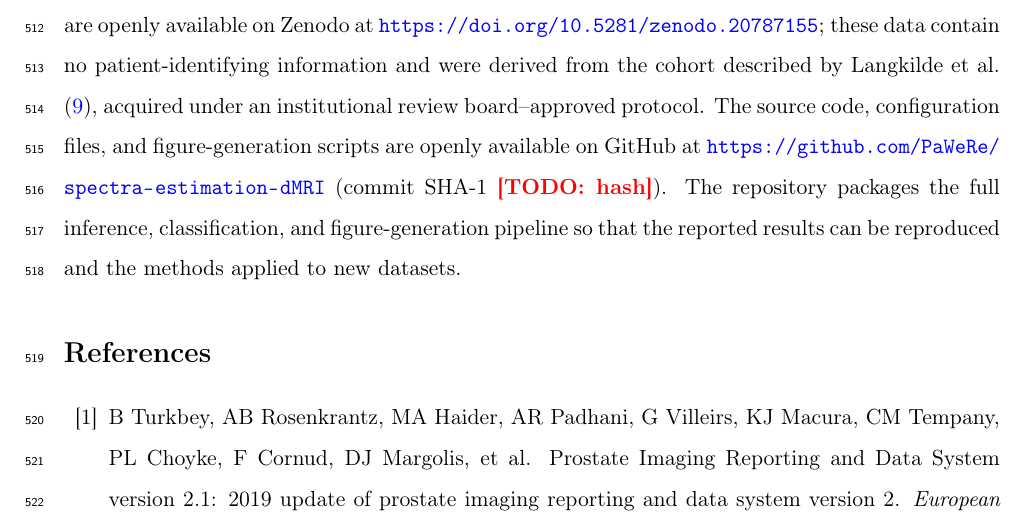
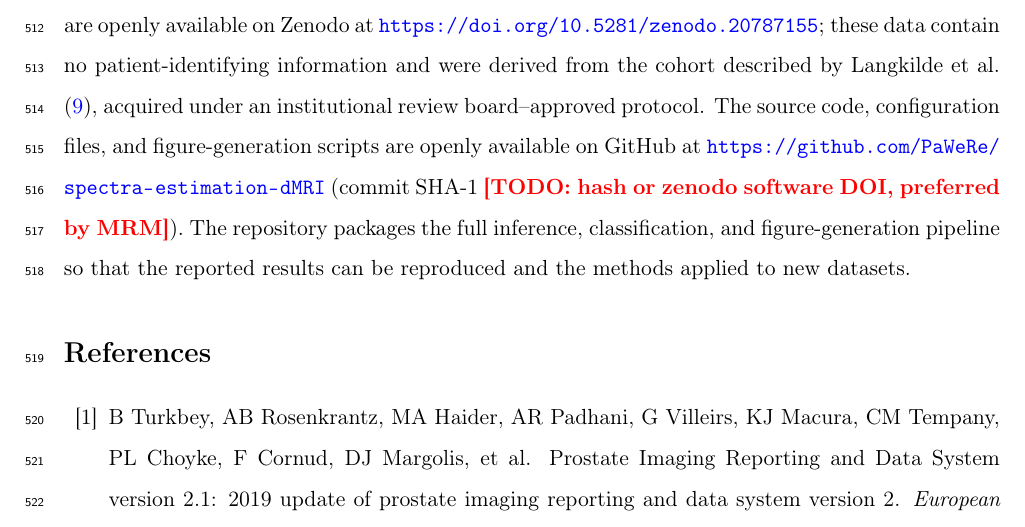
Before and after one commit to PaWeRe/spectra-estimation-dMRI, a LaTeX paper (paper/main.tex): part of page 19 of 42, cut so that both start at the same text. Compiled offline with pdfLaTeX.

Commit message:
Updates from Overleaf

```diff
--- a/paper/main.tex
+++ b/paper/main.tex
@@ -173,7 +173,7 @@ This study was supported in part by NIH grants P41EB028741 and R01CA241817.
 % === Data Availability Statement ===
 %TC:ignore
 \section{Data Availability Statement}
-The region-of-interest signal decays and the tissue and Gleason-grade labels analyzed in this study are openly available on Zenodo at \url{https://doi.org/10.5281/zenodo.20787155}; these data contain no patient-identifying information and were derived from the cohort described by \citet{langkilde2018evaluation}, acquired under an institutional review board--approved protocol. The source code, configuration files, and figure-generation scripts are openly available on GitHub at \url{https://github.com/PaWeRe/spectra-estimation-dMRI} (commit SHA-1 \todo{hash}). The repository packages the full inference, classification, and figure-generation pipeline so that the reported results can be reproduced and the methods applied to new datasets.
+The region-of-interest signal decays and the tissue and Gleason-grade labels analyzed in this study are openly available on Zenodo at \url{https://doi.org/10.5281/zenodo.20787155}; these data contain no patient-identifying information and were derived from the cohort described by \citet{langkilde2018evaluation}, acquired under an institutional review board--approved protocol. The source code, configuration files, and figure-generation scripts are openly available on GitHub at \url{https://github.com/PaWeRe/spectra-estimation-dMRI} (commit SHA-1 \todo{hash or zenodo software DOI, preferred by MRM}). The repository packages the full inference, classification, and figure-generation pipeline so that the reported results can be reproduced and the methods applied to new datasets.
 %TC:endignore
 
 % === References ===
```
